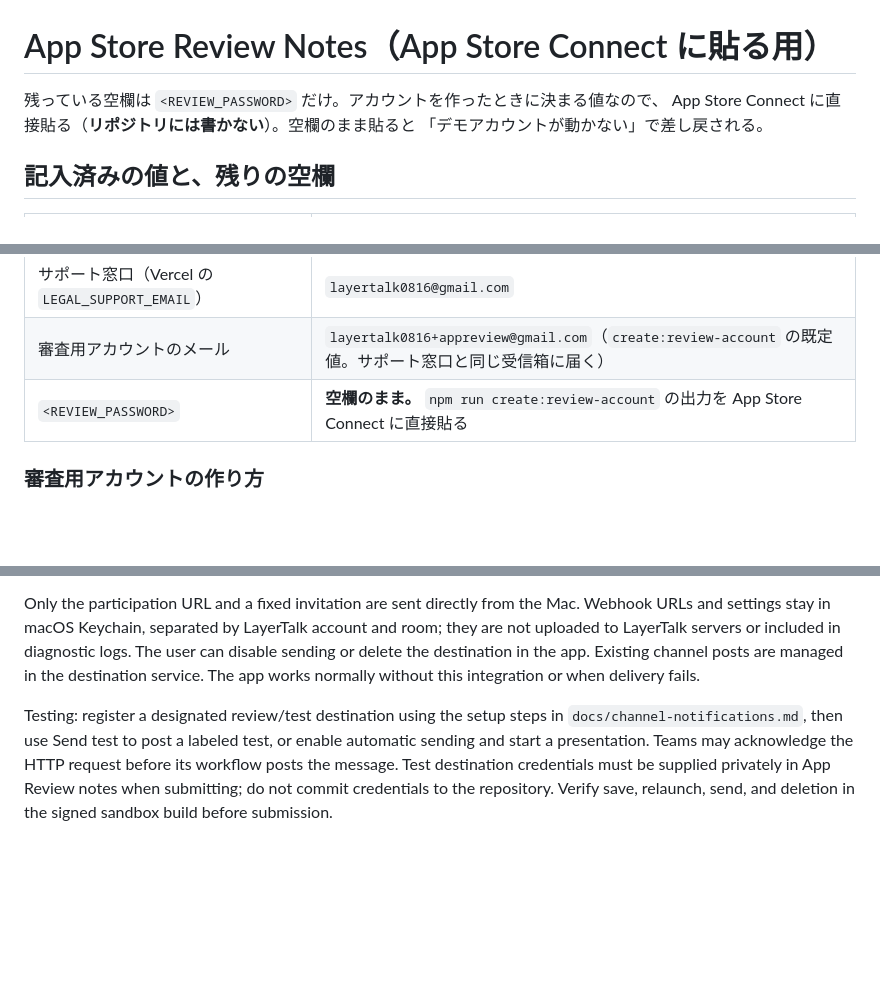
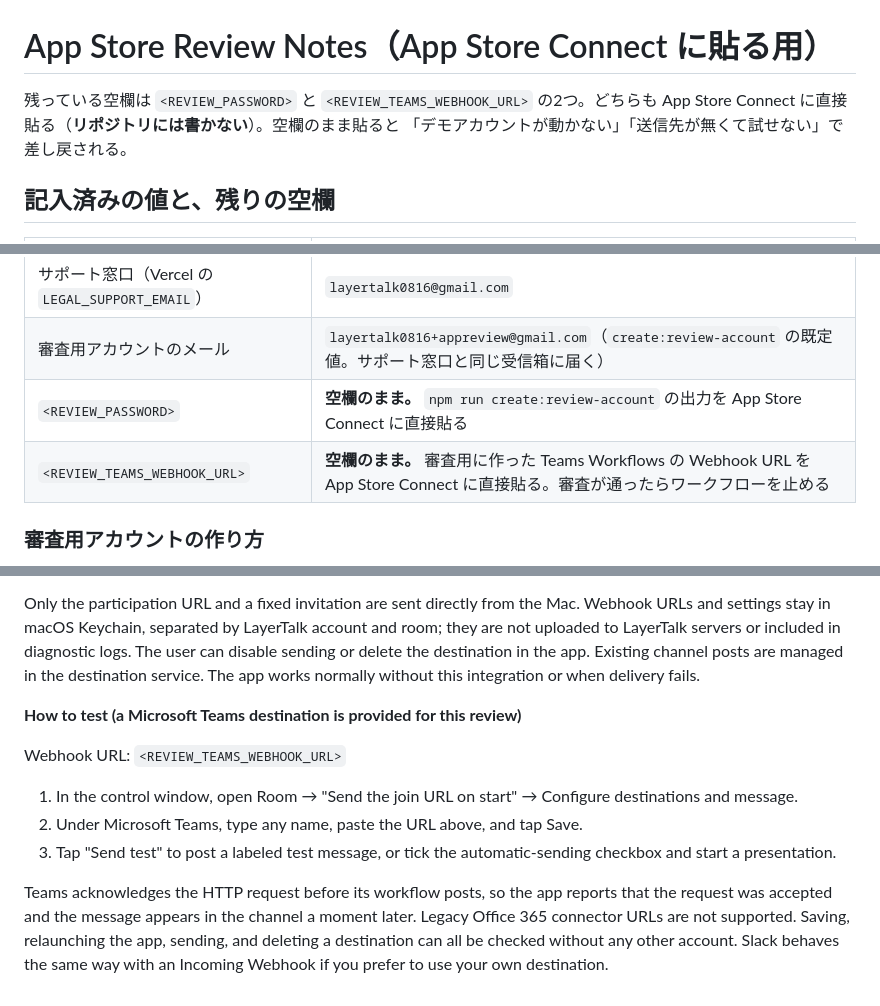
Before and after one commit to chaki8923/layertalk, a Markdown page: docs/app-store-review-notes.md, 3 parts joined by grey strips. Drawn GitHub-style; blank space fills up the shorter version.

```diff
--- a/docs/app-store-review-notes.md
+++ b/docs/app-store-review-notes.md
@@ -1,8 +1,8 @@
 # App Store Review Notes（App Store Connect に貼る用）
 
-残っている空欄は `<REVIEW_PASSWORD>` だけ。アカウントを作ったときに決まる値なので、
+残っている空欄は `<REVIEW_PASSWORD>` と `<REVIEW_TEAMS_WEBHOOK_URL>` の2つ。どちらも
 App Store Connect に直接貼る（**リポジトリには書かない**）。空欄のまま貼ると
-「デモアカウントが動かない」で差し戻される。
+「デモアカウントが動かない」「送信先が無くて試せない」で差し戻される。
 
 ## 記入済みの値と、残りの空欄
 
@@ -13,6 +13,7 @@ App Store Connect に直接貼る（**リポジトリには書かない**）。
 | サポート窓口（Vercel の `LEGAL_SUPPORT_EMAIL`） | `layertalk0816@gmail.com` |
 | 審査用アカウントのメール | `layertalk0816+appreview@gmail.com`（`create:review-account` の既定値。サポート窓口と同じ受信箱に届く） |
 | `<REVIEW_PASSWORD>` | **空欄のまま。** `npm run create:review-account` の出力を App Store Connect に直接貼る |
+| `<REVIEW_TEAMS_WEBHOOK_URL>` | **空欄のまま。** 審査用に作った Teams Workflows の Webhook URL を App Store Connect に直接貼る。審査が通ったらワークフローを止める |
 
 ### 審査用アカウントの作り方
 
@@ -140,4 +141,12 @@ The Mac app includes an optional, free room invitation integration. It is off by
 
 Only the participation URL and a fixed invitation are sent directly from the Mac. Webhook URLs and settings stay in macOS Keychain, separated by LayerTalk account and room; they are not uploaded to LayerTalk servers or included in diagnostic logs. The user can disable sending or delete the destination in the app. Existing channel posts are managed in the destination service. The app works normally without this integration or when delivery fails.
 
-Testing: register a designated review/test destination using the setup steps in `docs/channel-notifications.md`, then use Send test to post a labeled test, or enable automatic sending and start a presentation. Teams may acknowledge the HTTP request before its workflow posts the message. Test destination credentials must be supplied privately in App Review notes when submitting; do not commit credentials to the repository. Verify save, relaunch, send, and deletion in the signed sandbox build before submission.
+**How to test (a Microsoft Teams destination is provided for this review)**
+
+Webhook URL: `<REVIEW_TEAMS_WEBHOOK_URL>`
+
+1. In the control window, open Room → "Send the join URL on start" → Configure destinations and message.
+2. Under Microsoft Teams, type any name, paste the URL above, and tap Save.
+3. Tap "Send test" to post a labeled test message, or tick the automatic-sending checkbox and start a presentation.
+
+Teams acknowledges the HTTP request before its workflow posts, so the app reports that the request was accepted and the message appears in the channel a moment later. Legacy Office 365 connector URLs are not supported. Saving, relaunching the app, sending, and deleting a destination can all be checked without any other account. Slack behaves the same way with an Incoming Webhook if you prefer to use your own destination.
```
Also changed, not shown: docs/remaining-tasks.md (+7 -5 lines).
